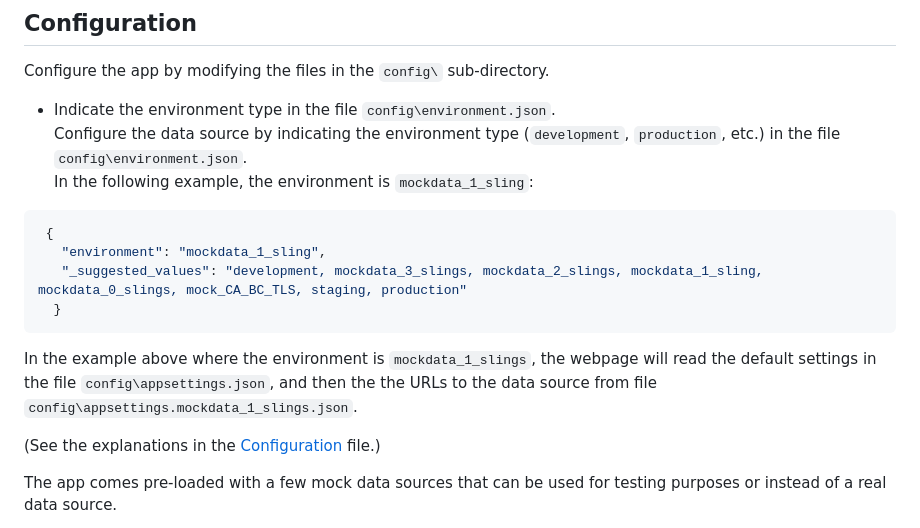
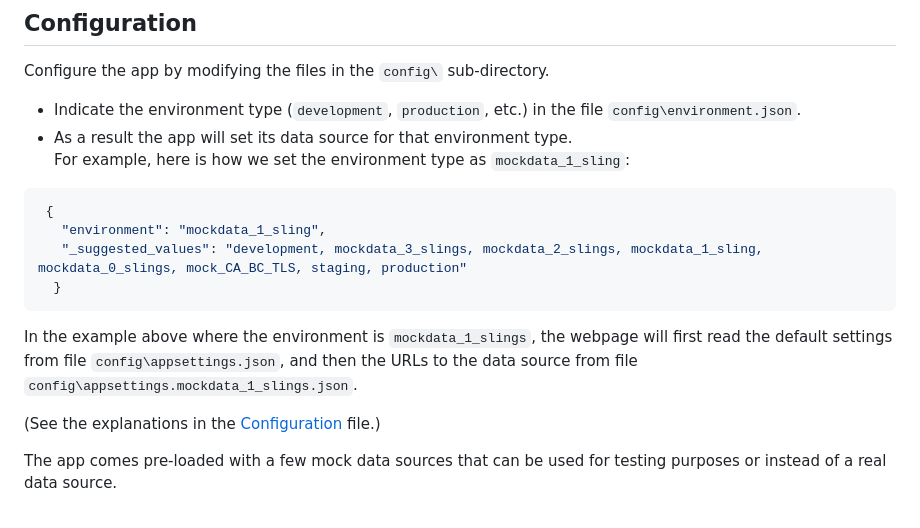
Before and after one commit to bradut/SlingBox-Channel-Changer-TVGuide, a Markdown page: README.md, the part around the change. Drawn GitHub-style.

````diff
--- a/README.md
+++ b/README.md
@@ -90,9 +90,9 @@ TV Guide and channel changer used as a standalone webpage for remote controlling
 ## Configuration
 Configure the app by modifying the files in the `config\` sub-directory.<br />
 
-   - Indicate the environment type in the file `config\environment.json`.<br />
-   Configure the data source by indicating the environment type (`development`, `production`, etc.) in the file `config\environment.json`.<br />
-In the following example, the environment is `mockdata_1_sling`:
+-   Indicate the environment type (`development`, `production`, etc.) in the file `config\environment.json`.<br />
+-   As a result the app will set its data source for that environment type.<br />
+For example, here is how we set the environment type as `mockdata_1_sling`:
 ```json
  {
    "environment": "mockdata_1_sling",
@@ -100,8 +100,8 @@ In the following example, the environment is `mockdata_1_sling`:
   }
  ```
 In the example above where the environment is `mockdata_1_slings`, the webpage
-will read the default settings in the file `config\appsettings.json`,
-and then the the URLs to the data source from file `config\appsettings.mockdata_1_slings.json`.<br />
+will first read the default settings from file `config\appsettings.json`,
+and then the URLs to the data source from file `config\appsettings.mockdata_1_slings.json`.<br />
 
 (See the explanations in the [Configuration](./Docs/Configuration.md) file.)
 
````
